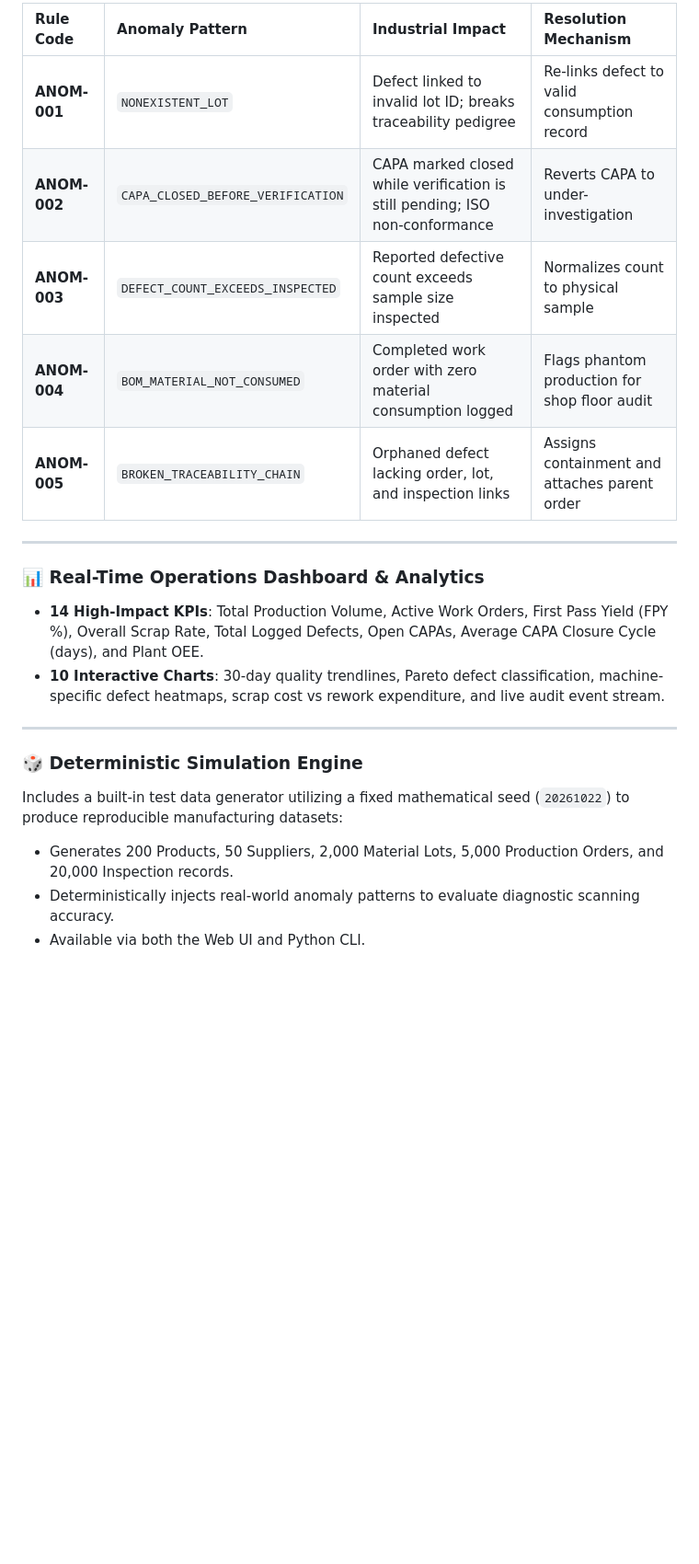
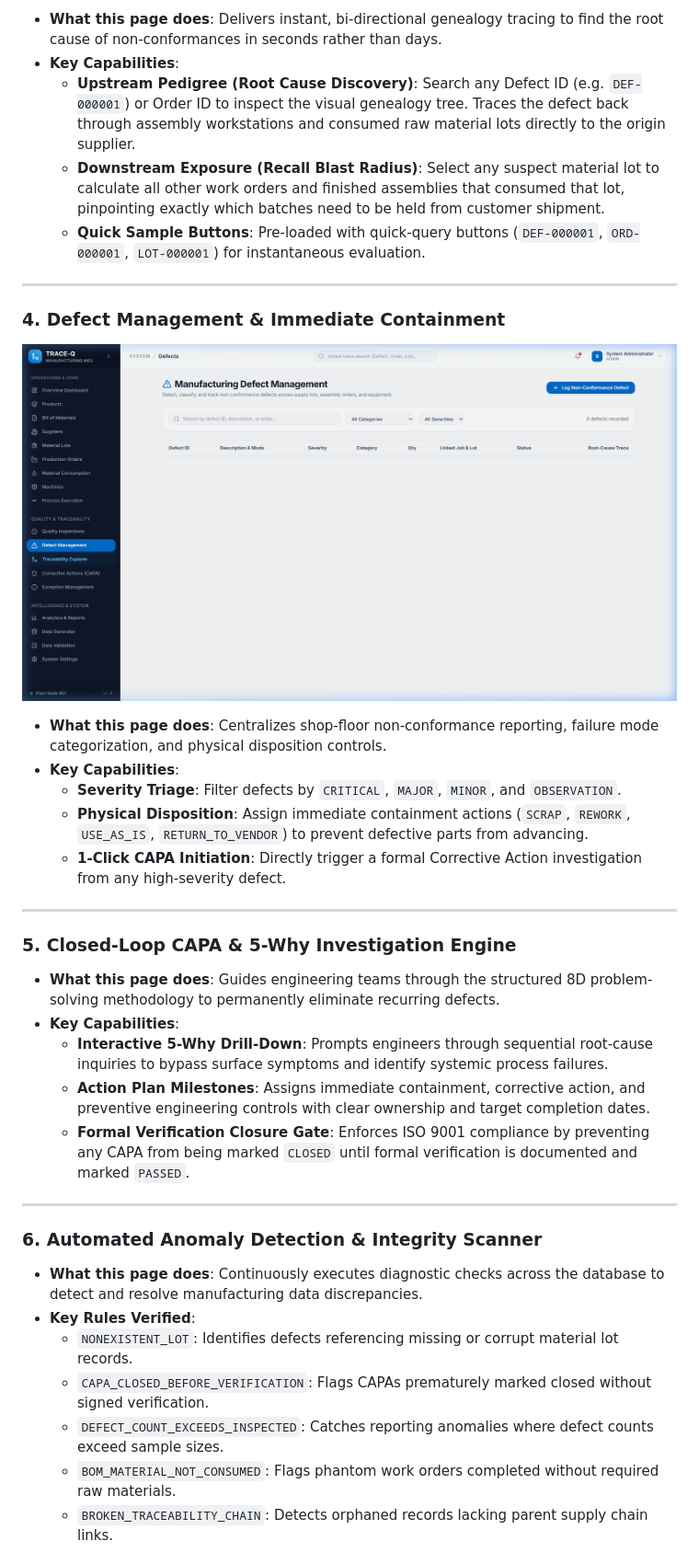
Before and after one commit to 2200030440/manufacturing-defect-traceability, a Markdown page: README.md, the part around one of its changes. Shown at 92% size. Drawn GitHub-style; pictures changed too: docs/screenshots/04_defect_management.png (added); blank space fills up the shorter version.

```diff
--- a/README.md
+++ b/README.md
@@ -215,22 +222,40 @@ A specialized diagnostic scanner testing database integrity across 5 core indust
 
-| Rule Code | Anomaly Pattern | Industrial Impact | Resolution Mechanism |
-| :--- | :--- | :--- | :--- |
-| **ANOM-001** | `NONEXISTENT_LOT` | Defect linked to invalid lot ID; breaks traceability pedigree | Re-links defect to valid consumption record |
-| **ANOM-002** | `CAPA_CLOSED_BEFORE_VERIFICATION` | CAPA marked closed while verification is still pending; ISO non-conformance | Reverts CAPA to under-investigation |
-| **ANOM-003** | `DEFECT_COUNT_EXCEEDS_INSPECTED` | Reported defective count exceeds sample size inspected | Normalizes count to physical sample |
-| **ANOM-004** | `BOM_MATERIAL_NOT_CONSUMED` | Completed work order with zero material consumption logged | Flags phantom production for shop floor audit |
-| **ANOM-005** | `BROKEN_TRACEABILITY_CHAIN` | Orphaned defect lacking order, lot, and inspection links | Assigns containment and attaches parent order |
+- **What this page does**: Delivers instant, bi-directional genealogy tracing to find the root cause of non-conformances in seconds rather than days.
+- **Key Capabilities**:
+  - **Upstream Pedigree (Root Cause Discovery)**: Search any Defect ID (e.g. `DEF-000001`) or Order ID to inspect the visual genealogy tree. Traces the defect back through assembly workstations and consumed raw material lots directly to the origin supplier.
+  - **Downstream Exposure (Recall Blast Radius)**: Select any suspect material lot to calculate all other work orders and finished assemblies that consumed that lot, pinpointing exactly which batches need to be held from customer shipment.
+  - **Quick Sample Buttons**: Pre-loaded with quick-query buttons (`DEF-000001`, `ORD-000001`, `LOT-000001`) for instantaneous evaluation.
 
 ---
 
-### 📊 Real-Time Operations Dashboard & Analytics
-- **14 High-Impact KPIs**: Total Production Volume, Active Work Orders, First Pass Yield (FPY %), Overall Scrap Rate, Total Logged Defects, Open CAPAs, Average CAPA Closure Cycle (days), and Plant OEE.
-- **10 Interactive Charts**: 30-day quality trendlines, Pareto defect classification, machine-specific defect heatmaps, scrap cost vs rework expenditure, and live audit event stream.
+### 4. Defect Management & Immediate Containment
+<p align="center">
+  <img src="docs/screenshots/04_defect_management.png" alt="TRACE-Q Defect Management" width="850" />
+</p>
+
+- **What this page does**: Centralizes shop-floor non-conformance reporting, failure mode categorization, and physical disposition controls.
+- **Key Capabilities**:
+  - **Severity Triage**: Filter defects by `CRITICAL`, `MAJOR`, `MINOR`, and `OBSERVATION`.
+  - **Physical Disposition**: Assign immediate containment actions (`SCRAP`, `REWORK`, `USE_AS_IS`, `RETURN_TO_VENDOR`) to prevent defective parts from advancing.
+  - **1-Click CAPA Initiation**: Directly trigger a formal Corrective Action investigation from any high-severity defect.
 
 ---
 
-### 🎲 Deterministic Simulation Engine
-Includes a built-in test data generator utilizing a fixed mathematical seed (`20261022`) to produce reproducible manufacturing datasets:
-- Generates 200 Products, 50 Suppliers, 2,000 Material Lots, 5,000 Production Orders, and 20,000 Inspection records.
-- Deterministically injects real-world anomaly patterns to evaluate diagnostic scanning accuracy.
-- Available via both the Web UI and Python CLI.
+### 5. Closed-Loop CAPA & 5-Why Investigation Engine
+- **What this page does**: Guides engineering teams through the structured 8D problem-solving methodology to permanently eliminate recurring defects.
+- **Key Capabilities**:
+  - **Interactive 5-Why Drill-Down**: Prompts engineers through sequential root-cause inquiries to bypass surface symptoms and identify systemic process failures.
+  - **Action Plan Milestones**: Assigns immediate containment, corrective action, and preventive engineering controls with clear ownership and target completion dates.
+  - **Formal Verification Closure Gate**: Enforces ISO 9001 compliance by preventing any CAPA from being marked `CLOSED` until formal verification is documented and marked `PASSED`.
+
+---
+
+### 6. Automated Anomaly Detection & Integrity Scanner
+- **What this page does**: Continuously executes diagnostic checks across the database to detect and resolve manufacturing data discrepancies.
+- **Key Rules Verified**:
+  - `NONEXISTENT_LOT`: Identifies defects referencing missing or corrupt material lot records.
+  - `CAPA_CLOSED_BEFORE_VERIFICATION`: Flags CAPAs prematurely marked closed without signed verification.
+  - `DEFECT_COUNT_EXCEEDS_INSPECTED`: Catches reporting anomalies where defect counts exceed sample sizes.
+  - `BOM_MATERIAL_NOT_CONSUMED`: Flags phantom work orders completed without required raw materials.
+  - `BROKEN_TRACEABILITY_CHAIN`: Detects orphaned records lacking parent supply chain links.
+
```
Also changed, not shown: other parts of README.md (+36 -17 lines), docs/screenshots/01_login_roles.png (added), docs/screenshots/02_dashboard_kpis.png (added), docs/screenshots/03_traceability_explorer.png (added), docs/screenshots/05_data_generator.png (added).
